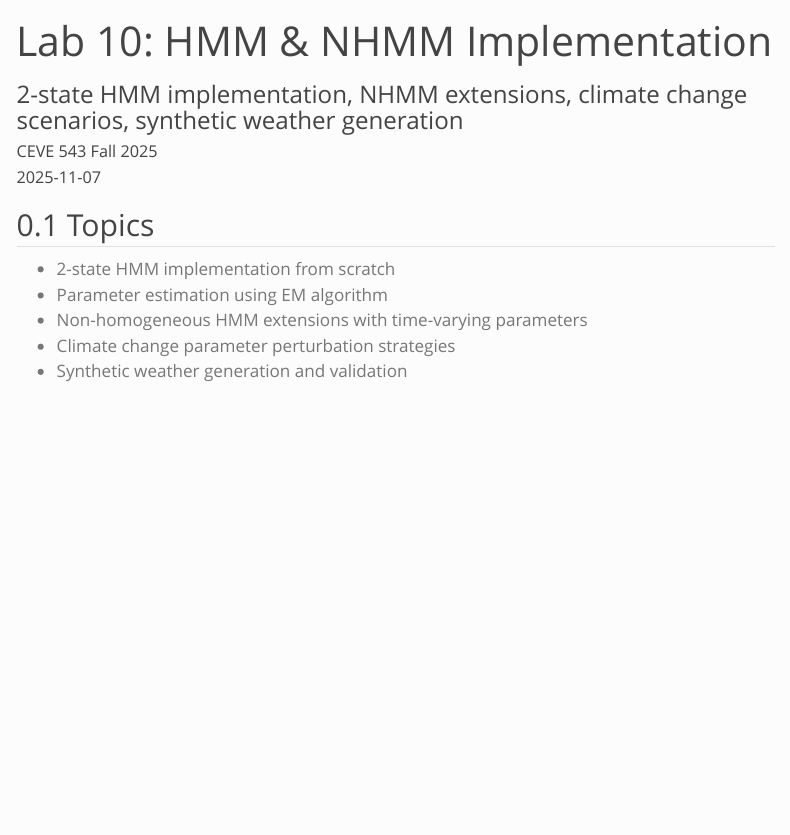
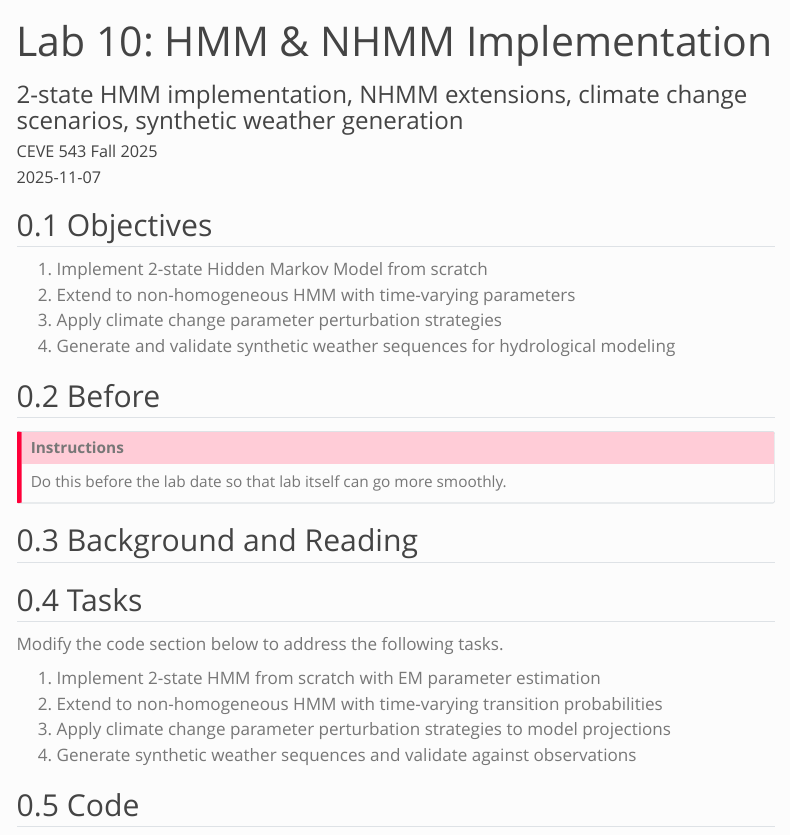
Before and after one commit to CEVE543/Lab-10, a Quarto document (index.qmd): the page in a window 1100 px wide, from its top. Rendered offline with R 4.5, knitr and Pandoc in place of Quarto, with nearby package versions; menus at the side of the page are left out.

Commit message:
update syntax and align content

```diff
--- a/index.qmd
+++ b/index.qmd
@@ -43,10 +43,32 @@ code-line-numbers: false
 code-block-font-size: "0.85em"
 ---
 
-## Topics
+## Objectives
 
-- 2-state HMM implementation from scratch
-- Parameter estimation using EM algorithm
-- Non-homogeneous HMM extensions with time-varying parameters
-- Climate change parameter perturbation strategies
-- Synthetic weather generation and validation
+1. Implement 2-state Hidden Markov Model from scratch
+1. Extend to non-homogeneous HMM with time-varying parameters
+1. Apply climate change parameter perturbation strategies
+1. Generate and validate synthetic weather sequences for hydrological modeling
+
+## Before
+
+::: {.callout-important}
+## Instructions
+
+Do this before the lab date so that lab itself can go more smoothly.
+:::
+
+## Background and Reading
+
+<!-- Content will be added here -->
+
+## Tasks
+
+Modify the code section below to address the following tasks.
+
+1. Implement 2-state HMM from scratch with EM parameter estimation
+1. Extend to non-homogeneous HMM with time-varying transition probabilities
+1. Apply climate change parameter perturbation strategies to model projections
+1. Generate synthetic weather sequences and validate against observations
+
+## Code
```
